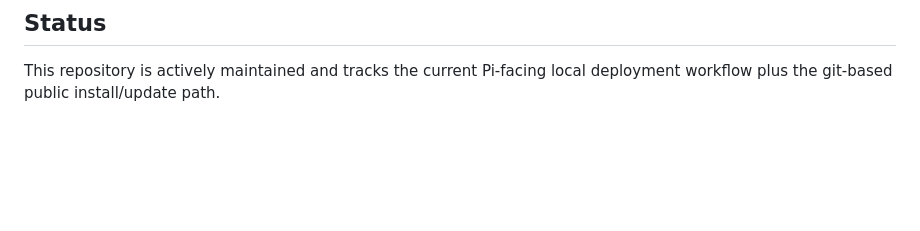
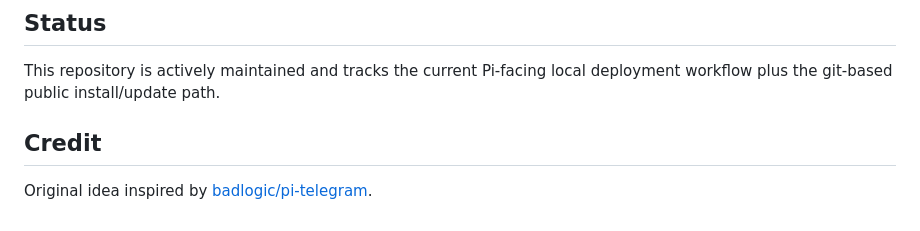
Before and after one commit to abhaymin/pi-teleg, a Markdown page: README.md, the part around the change. Rendered like a GitHub page; blank space fills up the shorter version.

Commit message:
Add README credit

```diff
--- a/README.md
+++ b/README.md
@@ -578,3 +578,9 @@ MIT
 ## Status
 
 This repository is actively maintained and tracks the current Pi-facing local deployment workflow plus the git-based public install/update path.
+
+
+
+## Credit
+
+Original idea inspired by [badlogic/pi-telegram](https://github.com/badlogic/pi-telegram).
```
